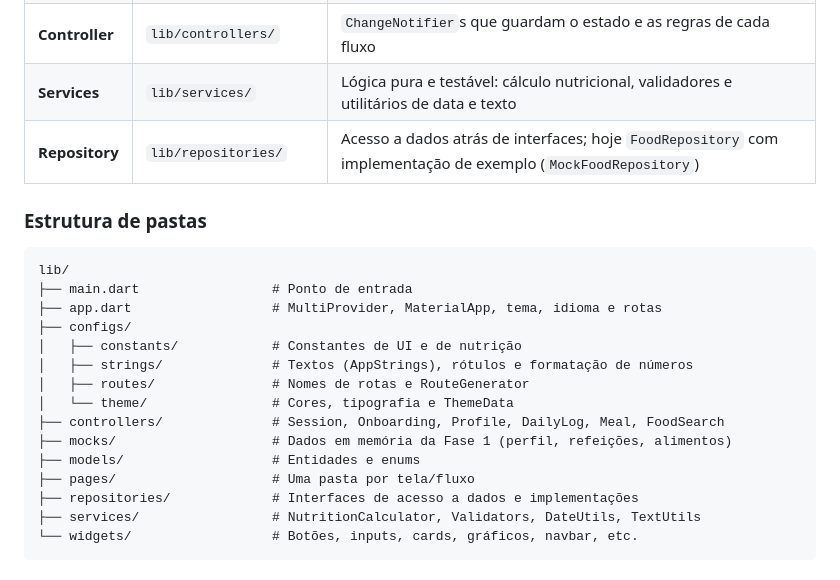
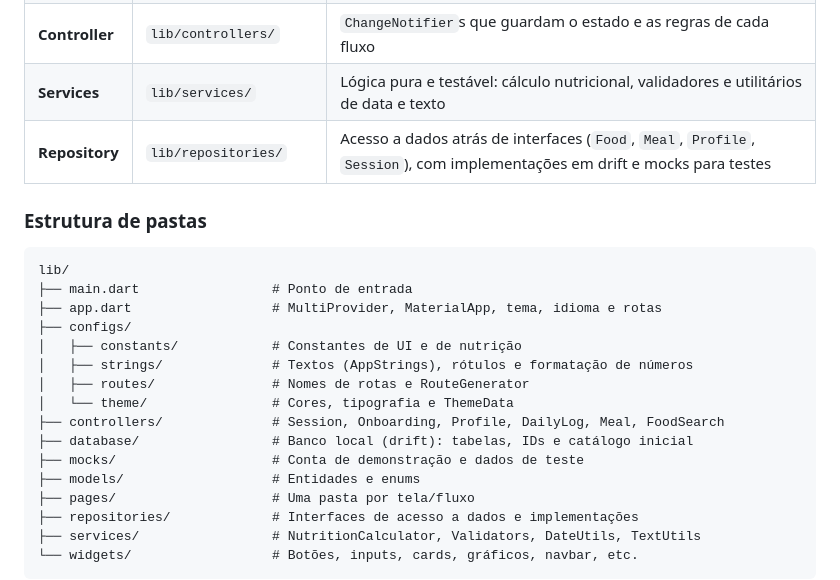
Before and after one commit to Gabrielvsiqueira/Oz_food_diary, a Markdown page: README.md, the part around one of its changes. Rendered like a GitHub page.

```diff
--- a/README.md
+++ b/README.md
@@ -122,7 +126,7 @@ estado via **Provider**:
 | **View**       | `lib/pages/`, `lib/widgets/` | Telas e componentes reutilizáveis; só exibem dados e repassam ações aos controllers                                 |
 | **Controller** | `lib/controllers/`           | `ChangeNotifier`s que guardam o estado e as regras de cada fluxo                                                    |
 | **Services**   | `lib/services/`              | Lógica pura e testável: cálculo nutricional, validadores e utilitários de data e texto                              |
-| **Repository** | `lib/repositories/`          | Acesso a dados atrás de interfaces; hoje `FoodRepository` com implementação de exemplo (`MockFoodRepository`)       |
+| **Repository** | `lib/repositories/`          | Acesso a dados atrás de interfaces (`Food`, `Meal`, `Profile`, `Session`), com implementações em drift e mocks para testes |
 
 ### Estrutura de pastas
 
@@ -136,7 +140,8 @@ lib/
 │   ├── routes/               # Nomes de rotas e RouteGenerator
 │   └── theme/                # Cores, tipografia e ThemeData
 ├── controllers/              # Session, Onboarding, Profile, DailyLog, Meal, FoodSearch
-├── mocks/                    # Dados em memória da Fase 1 (perfil, refeições, alimentos)
+├── database/                 # Banco local (drift): tabelas, IDs e catálogo inicial
+├── mocks/                    # Conta de demonstração e dados de teste
 ├── models/                   # Entidades e enums
 ├── pages/                    # Uma pasta por tela/fluxo
 ├── repositories/             # Interfaces de acesso a dados e implementações
```
Also changed, not shown: other parts of README.md (+18 -13 lines), docs/arquitetura.md (+28 -16 lines).
